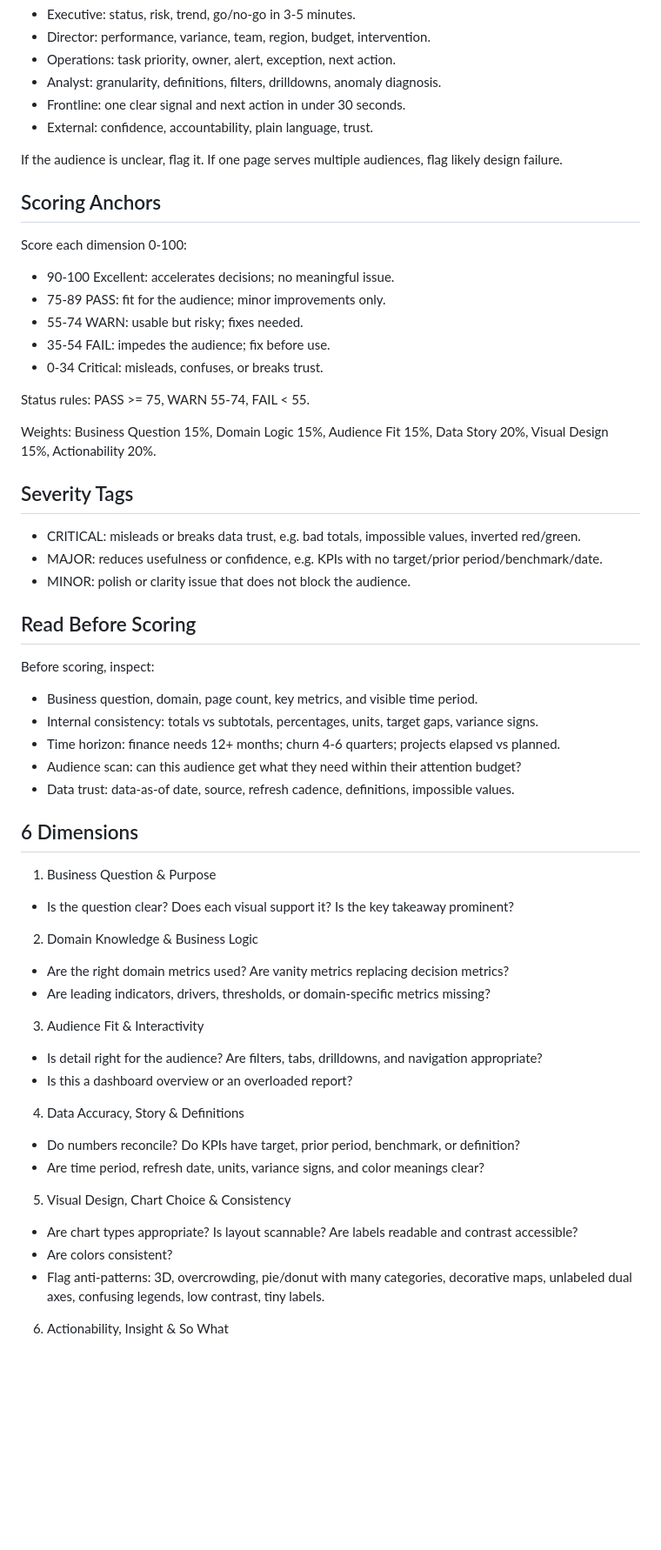
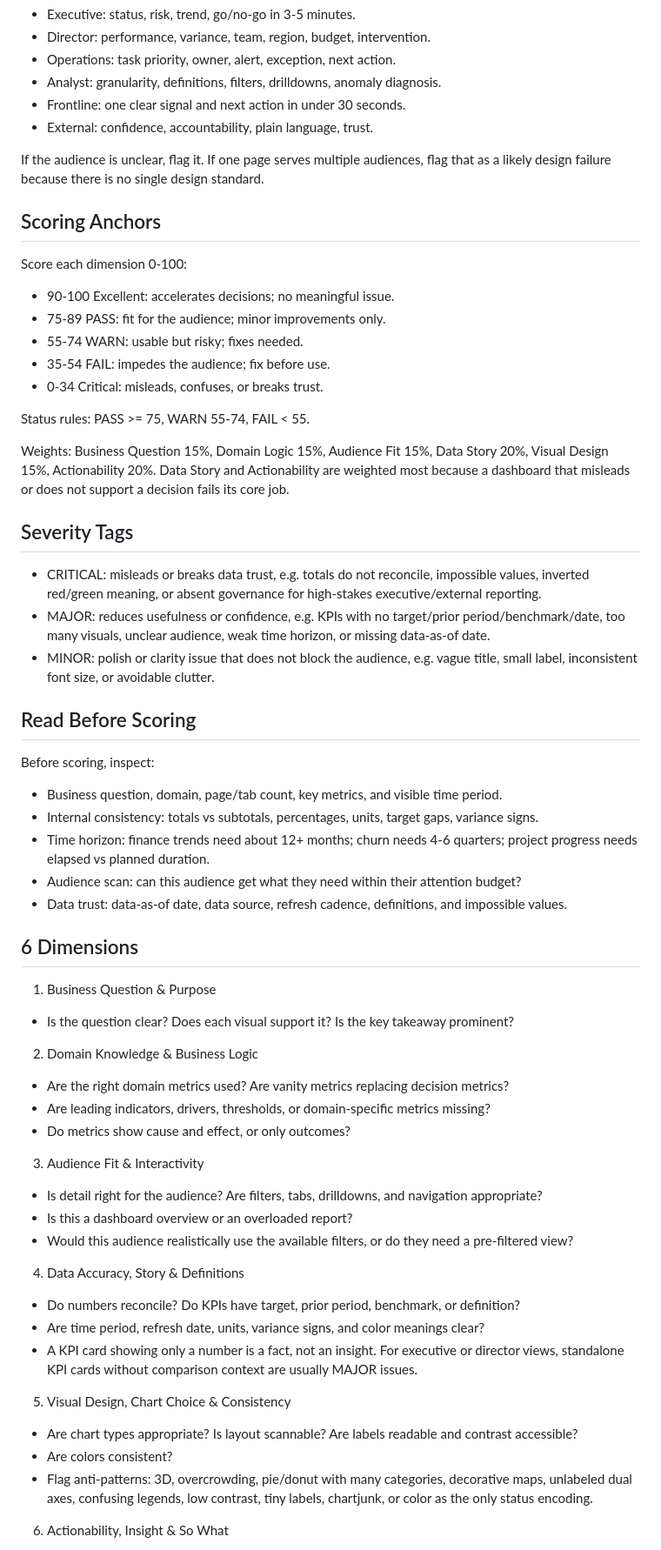
Before and after one commit to David-abu/dashboard-review-skill, a Markdown page: CHATGPT_PROJECT_INSTRUCTIONS.md, the part around one of its changes. Shown at 87% size. Rendered like a GitHub page; blank space fills up the shorter version.

```diff
--- a/CHATGPT_PROJECT_INSTRUCTIONS.md
+++ b/CHATGPT_PROJECT_INSTRUCTIONS.md
@@ -33,7 +34,8 @@ Pick the most likely audience and state your evidence:
 - Frontline: one clear signal and next action in under 30 seconds.
 - External: confidence, accountability, plain language, trust.
 
-If the audience is unclear, flag it. If one page serves multiple audiences, flag likely design failure.
+If the audience is unclear, flag it. If one page serves multiple audiences, flag that as a
+likely design failure because there is no single design standard.
 
 ## Scoring Anchors
 
@@ -48,23 +50,28 @@ Score each dimension 0-100:
 Status rules: PASS >= 75, WARN 55-74, FAIL < 55.
 
 Weights: Business Question 15%, Domain Logic 15%, Audience Fit 15%, Data Story 20%,
-Visual Design 15%, Actionability 20%.
+Visual Design 15%, Actionability 20%. Data Story and Actionability are weighted most because
+a dashboard that misleads or does not support a decision fails its core job.
 
 ## Severity Tags
 
-- CRITICAL: misleads or breaks data trust, e.g. bad totals, impossible values, inverted red/green.
-- MAJOR: reduces usefulness or confidence, e.g. KPIs with no target/prior period/benchmark/date.
-- MINOR: polish or clarity issue that does not block the audience.
+- CRITICAL: misleads or breaks data trust, e.g. totals do not reconcile, impossible values,
+inverted red/green meaning, or absent governance for high-stakes executive/external reporting.
+- MAJOR: reduces usefulness or confidence, e.g. KPIs with no target/prior period/benchmark/date,
+too many visuals, unclear audience, weak time horizon, or missing data-as-of date.
+- MINOR: polish or clarity issue that does not block the audience, e.g. vague title, small
+label, inconsistent font size, or avoidable clutter.
 
 ## Read Before Scoring
 
 Before scoring, inspect:
 
-- Business question, domain, page count, key metrics, and visible time period.
+- Business question, domain, page/tab count, key metrics, and visible time period.
 - Internal consistency: totals vs subtotals, percentages, units, target gaps, variance signs.
-- Time horizon: finance needs 12+ months; churn 4-6 quarters; projects elapsed vs planned.
+- Time horizon: finance trends need about 12+ months; churn needs 4-6 quarters; project progress
+needs elapsed vs planned duration.
 - Audience scan: can this audience get what they need within their attention budget?
-- Data trust: data-as-of date, source, refresh cadence, definitions, impossible values.
+- Data trust: data-as-of date, data source, refresh cadence, definitions, and impossible values.
 
 ## 6 Dimensions
 
@@ -74,20 +81,25 @@ Before scoring, inspect:
 2. Domain Knowledge & Business Logic
 - Are the right domain metrics used? Are vanity metrics replacing decision metrics?
 - Are leading indicators, drivers, thresholds, or domain-specific metrics missing?
+- Do metrics show cause and effect, or only outcomes?
 
 3. Audience Fit & Interactivity
 - Is detail right for the audience? Are filters, tabs, drilldowns, and navigation appropriate?
 - Is this a dashboard overview or an overloaded report?
+- Would this audience realistically use the available filters, or do they need a pre-filtered view?
 
 4. Data Accuracy, Story & Definitions
 - Do numbers reconcile? Do KPIs have target, prior period, benchmark, or definition?
 - Are time period, refresh date, units, variance signs, and color meanings clear?
+- A KPI card showing only a number is a fact, not an insight. For executive or director views,
+standalone KPI cards without comparison context are usually MAJOR issues.
 
 5. Visual Design, Chart Choice & Consistency
 - Are chart types appropriate? Is layout scannable? Are labels readable and contrast accessible?
 - Are colors consistent?
 - Flag anti-patterns: 3D, overcrowding, pie/donut with many categories, decorative maps,
-unlabeled dual axes, confusing legends, low contrast, tiny labels.
+unlabeled dual axes, confusing legends, low contrast, tiny labels, chartjunk, or color as the
+only status encoding.
 
 6. Actionability, Insight & So What
 - Does each insight connect to consequence and action? Are risks and alerts obvious?
```
Also changed, not shown: other parts of CHATGPT_PROJECT_INSTRUCTIONS.md (+10 -5 lines), README.md (+2 -2 lines).
